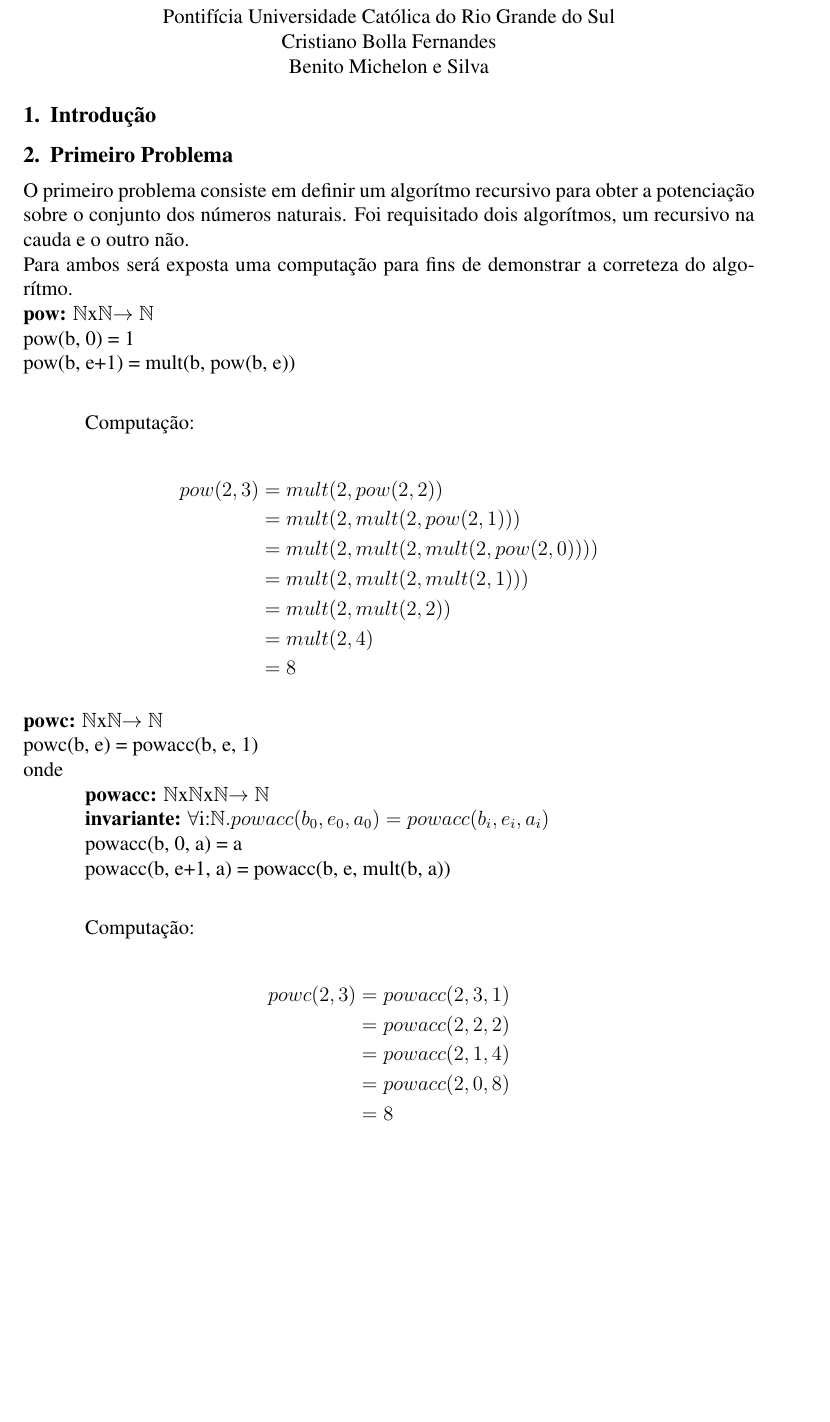
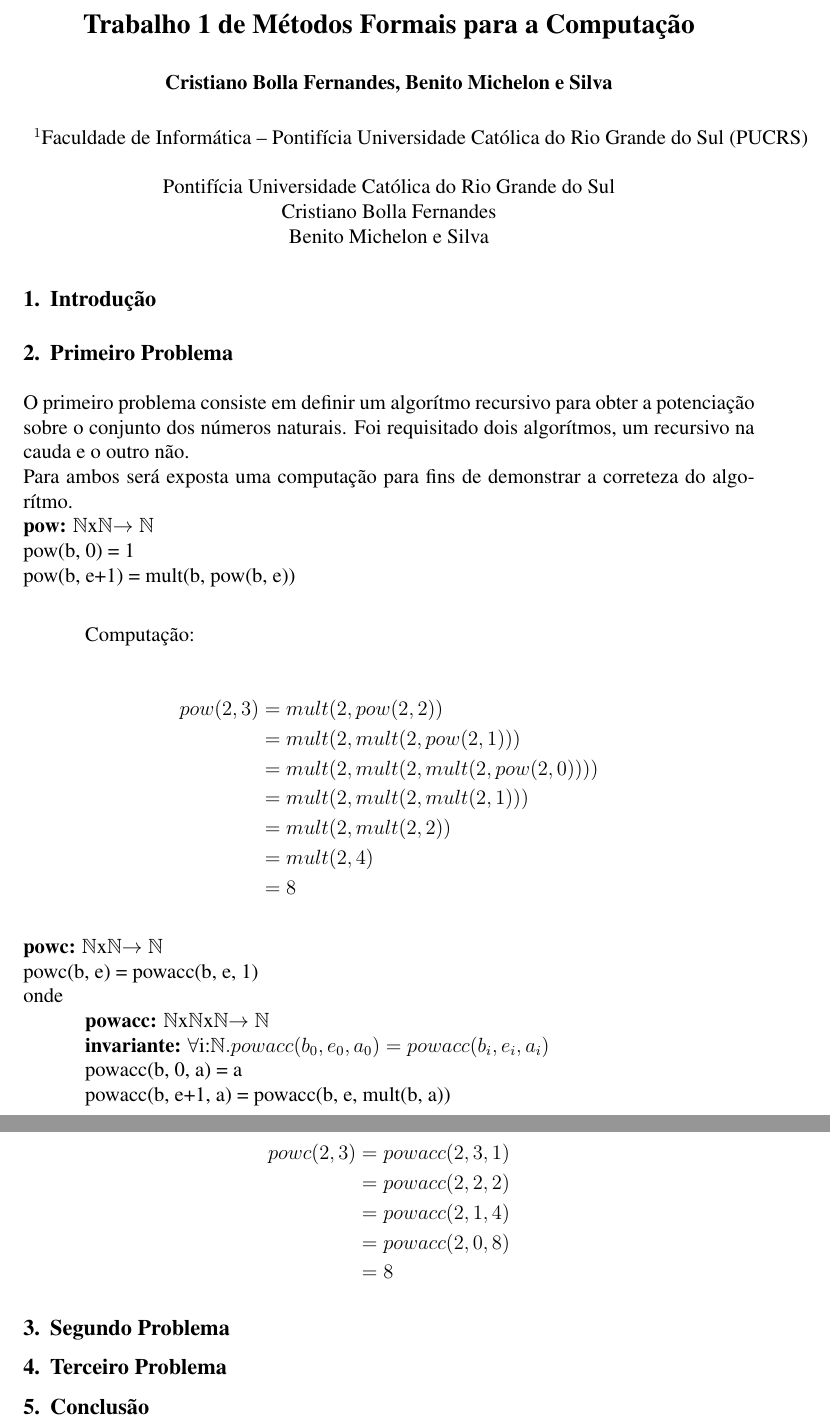
Before and after one commit to breulitro/t1-alfio, a LaTeX document (metodosformaist1.tex): part of the page before the commit and two parts of pages 1 and 2 of 2 after it, the two joined at a grey line, cut at the place of the change, the shorter picture padded with empty space. Compiled offline with pdfLaTeX.

Commit message:
Colocando o título de maneira correta, porém ele bota um íncide no nome da faculdade qeu me pareceu bem palha, e eu não sei como tirar
Signed-off-by: Benito Michelon <benito@Benitos-MacBook-Pro.local>

```diff
--- a/metodosformaist1.tex
+++ b/metodosformaist1.tex
@@ -6,7 +6,12 @@
 \usepackage{amsfonts}
 \usepackage{amsmath}
 
+\title{Trabalho 1 de Métodos Formais para a Computação}
+\author{Cristiano Bolla Fernandes, Benito Michelon e Silva}
+\address{Faculdade de Informática -- Pontifícia Universidade Católica do Rio Grande do Sul (PUCRS)}
+
 \begin{document}
+\maketitle
 \begin{center}
 Pontifícia Universidade Católica do Rio Grande do Sul\\
 Cristiano Bolla Fernandes\\
@@ -50,4 +55,7 @@ powc(2, 3) &= powacc(2, 3, 1)\\
 &= 8
 \end{align*}
 
+\section{Segundo Problema}
+\section{Terceiro Problema}
+\section{Conclusão}
 \end{document}
```
Also changed, not shown: metodosformaist1.tex (2 more changed lines).
